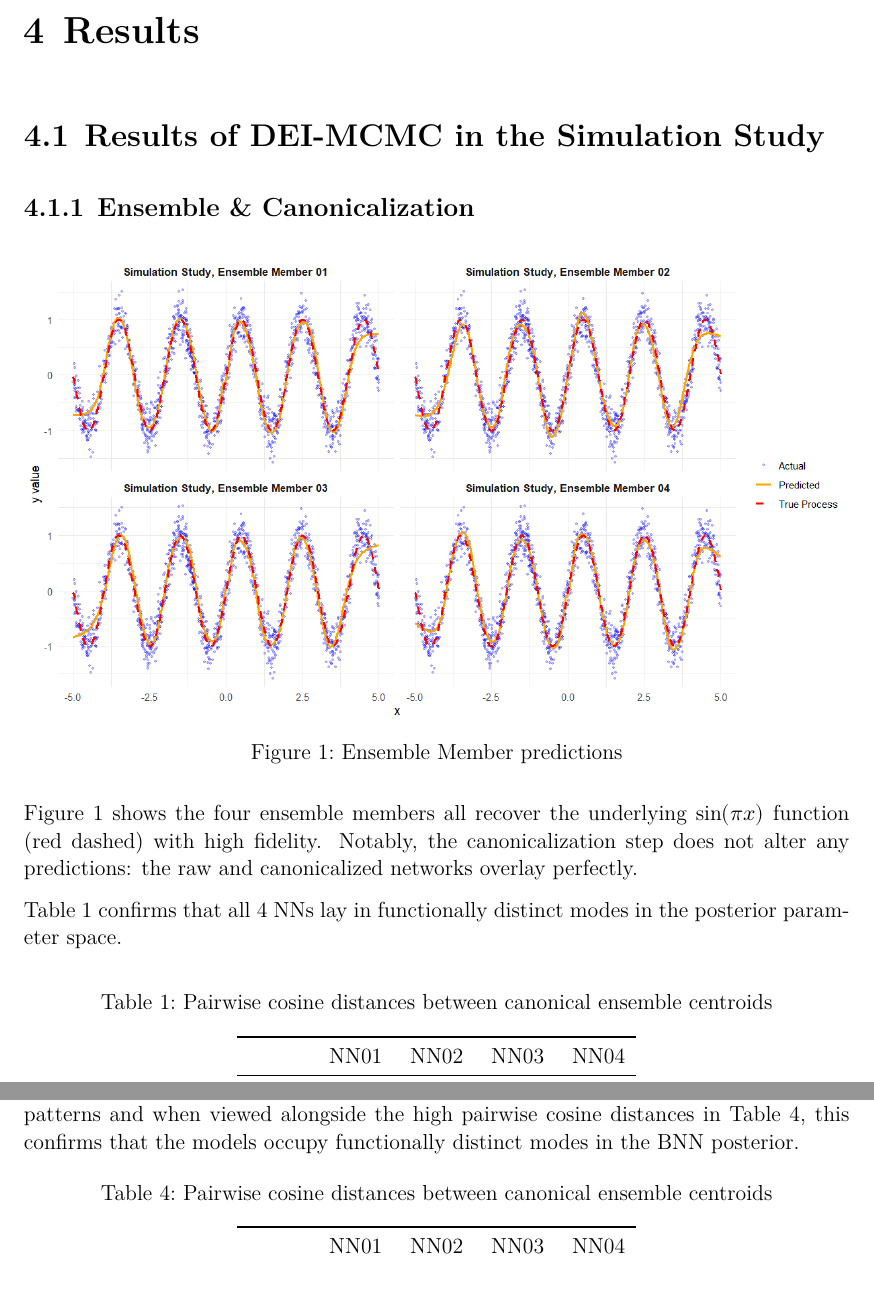
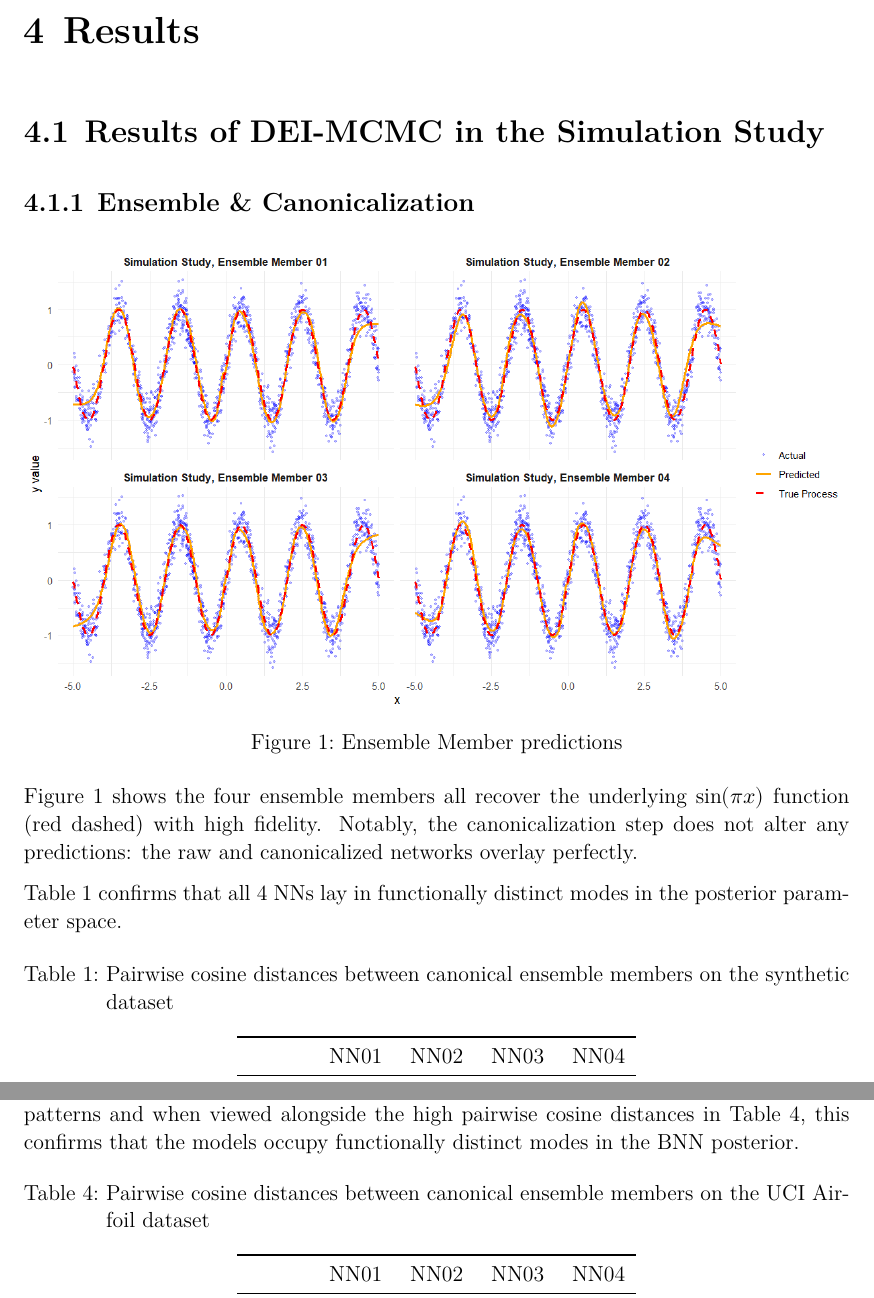
Before and after one commit to thomas-22/ProbML_SymmMC, a Quarto document (report/probML_BNNs_DEI-MCMC_report.qmd): two parts of pages 12 and 14 of 29, joined at a grey line, cut so that both start at the same text. The pictures show the output file report/probML_BNNs_DEI-MCMC_report.pdf that the author committed with the source.

Commit message:
fixed wording in pdf

````diff
--- a/report/probML_BNNs_DEI-MCMC_report.qmd
+++ b/report/probML_BNNs_DEI-MCMC_report.qmd
@@ -306,7 +306,7 @@ kable(
   format   = "latex",
   booktabs = TRUE,
   digits   = 4,
-  caption  = "Pairwise cosine distances between canonical ensemble centroids"
+  caption  = "Pairwise cosine distances between canonical ensemble members on the synthetic dataset"
 )
 
 ```
@@ -450,7 +450,7 @@ kable(
   format   = "latex",
   booktabs = TRUE,
   digits   = 4,
-  caption  = "Pairwise cosine distances between canonical ensemble centroids"
+  caption  = "Pairwise cosine distances between canonical ensemble members on the UCI Airfoil dataset"
 ) %>%
   kable_styling(latex_options = "HOLD_position")
 
````
Also changed, not shown: report/probML_BNNs_DEI-MCMC_report.pdf.
